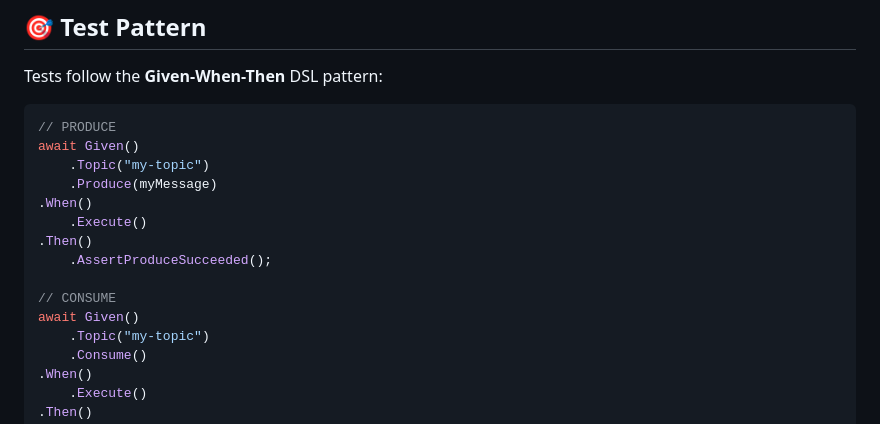
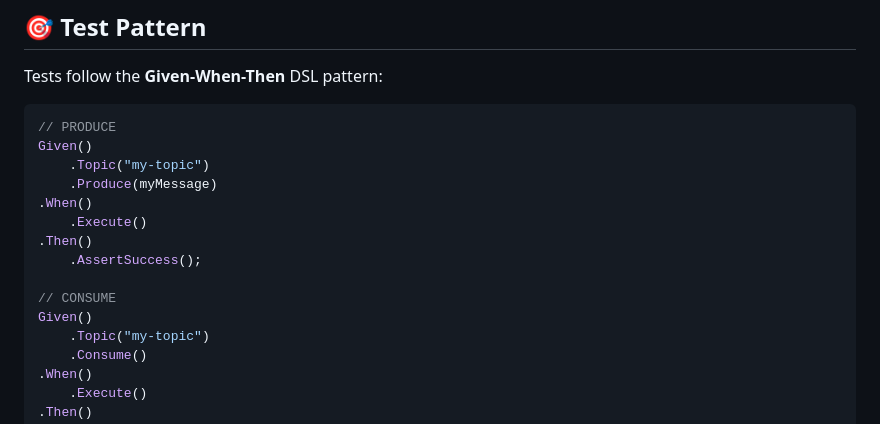
Before and after one commit to andrewBezerra/xunit-assured-net, a Markdown page: src/XUnitAssured.Kafka.Samples.Remote.Test/README.md, the part around the change. Rendered like a GitHub page.

Commit message:
Corrige três métodos citados na documentação que não existem
Quem copiasse qualquer um dos três não compilaria.

- `README.md`: o exemplo de OAuth2 chamava `WithOAuth2ClientCredentials`. O método é
  `WithOAuth2`, e recebe exatamente os mesmos argumentos.
- `XUnitAssured.Playwright/README.md`: `AssertScreenshot` não existe. O comentário ao lado
  dizia "capture", então a intenção era tirar a foto, e não afirmar sobre ela: passa a ser
  `TakeScreenshot`. Para afirmar existem `AssertScreenshotTaken` e `AssertScreenshotExists`.
- `XUnitAssured.Kafka.Samples.Remote.Test/README.md`: `AssertProduceSucceeded` não existe, é
  `AssertSuccess`. As duas cadeias do mesmo bloco também tinham `await` numa cadeia terminada
  em `Execute()` síncrono, que devolve o construtor de asserções e não é awaitable. A forma
  agora é a do `ProducerConsumerBasicTests.cs` do próprio projeto, que é o código que esse
  README descreve.

Conferi cada nome contra a fonte antes de trocar, e não contra a memória.

Co-Authored-By: Claude Opus 5 (1M context) <noreply@anthropic.com>

````diff
--- a/src/XUnitAssured.Kafka.Samples.Remote.Test/README.md
+++ b/src/XUnitAssured.Kafka.Samples.Remote.Test/README.md
@@ -327,16 +327,16 @@ Tests follow the **Given-When-Then** DSL pattern:
 
 ```csharp
 // PRODUCE
-await Given()
+Given()
     .Topic("my-topic")
     .Produce(myMessage)
 .When()
     .Execute()
 .Then()
-    .AssertProduceSucceeded();
+    .AssertSuccess();
 
 // CONSUME
-await Given()
+Given()
     .Topic("my-topic")
     .Consume()
 .When()
````
Also changed, not shown: README.md (+1 -1 lines), src/XUnitAssured.Playwright/README.md (+1 -1 lines).
